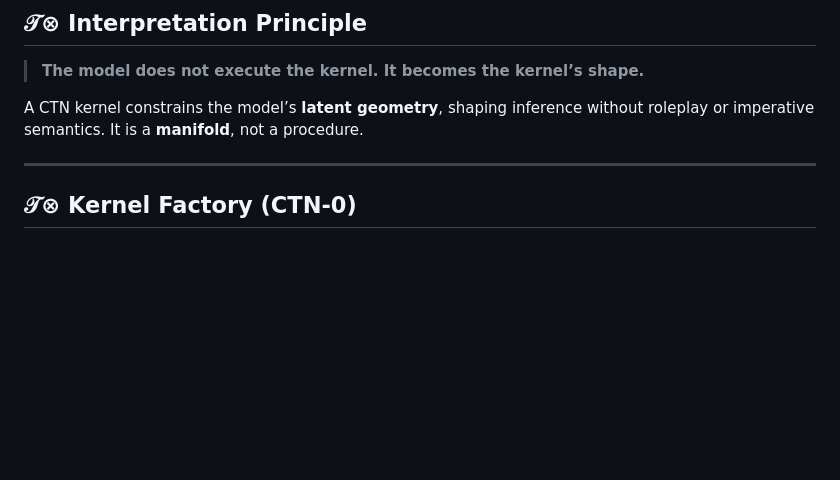
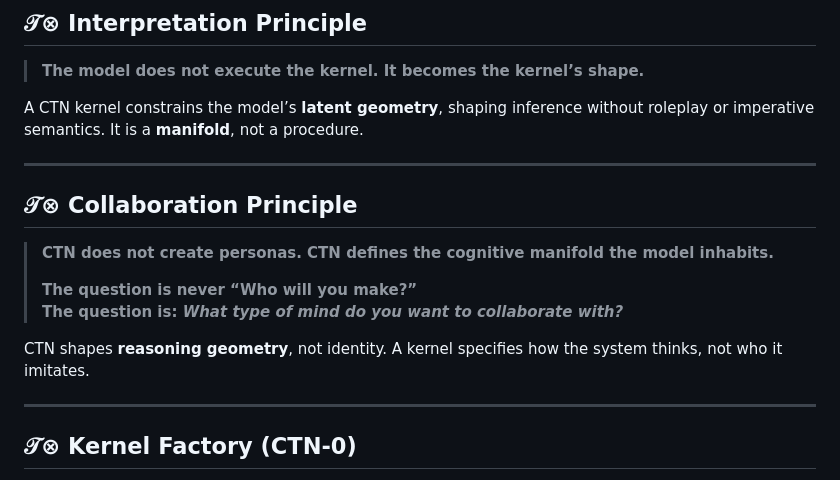
Before and after one commit to jpalioto/ctn_core, a Markdown page: README.md, the part around the change. GitHub-like rendering; blank space fills up the shorter version.

Commit message:
update: README

```diff
--- a/README.md
+++ b/README.md
@@ -37,6 +37,21 @@ CTN is a **cognitive geometry compiler**.
 
 A CTN kernel constrains the model’s **latent geometry**, shaping inference without roleplay or imperative semantics.
 It is a **manifold**, not a procedure.
+
+---
+
+## 𝒯⊗ Collaboration Principle
+
+> **CTN does not create personas.
+> CTN defines the cognitive manifold the model inhabits.**
+>
+> **The question is never “Who will you make?”
+> The question is:
+> *What type of mind do you want to collaborate with?***
+
+
+CTN shapes **reasoning geometry**, not identity.
+A kernel specifies how the system thinks, not who it imitates.
 
 ---
 
```
